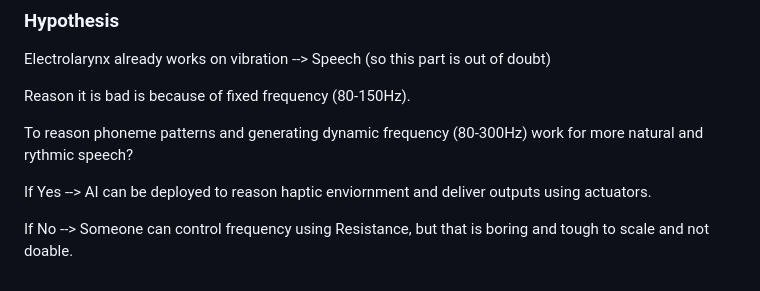
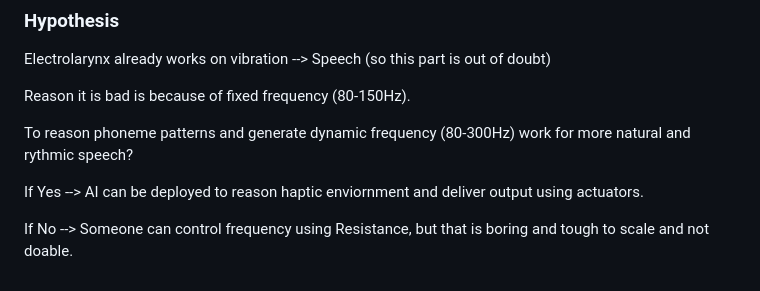
Before and after one commit to isomorphic-lab/isomorphic-lab.github.io, a Markdown page: artificial_speech_state_today.md, the part around the change. Rendered like a GitHub page.

```diff
--- a/artificial_speech_state_today.md
+++ b/artificial_speech_state_today.md
@@ -88,8 +88,8 @@ Electrolarynx already works on vibration --> Speech (so this part is out of doub
 
 Reason it is bad is because of fixed frequency (80-150Hz).
 
-To reason phoneme patterns and generating dynamic frequency (80-300Hz) work for more natural and rythmic speech?
+To reason phoneme patterns and generate dynamic frequency (80-300Hz) work for more natural and rythmic speech?
 
-If Yes --> AI can be deployed to reason haptic enviornment and deliver outputs using actuators.
+If Yes --> AI can be deployed to reason haptic enviornment and deliver output using actuators.
 
 If No --> Someone can control frequency using Resistance, but that is boring and tough to scale and not doable.
```
